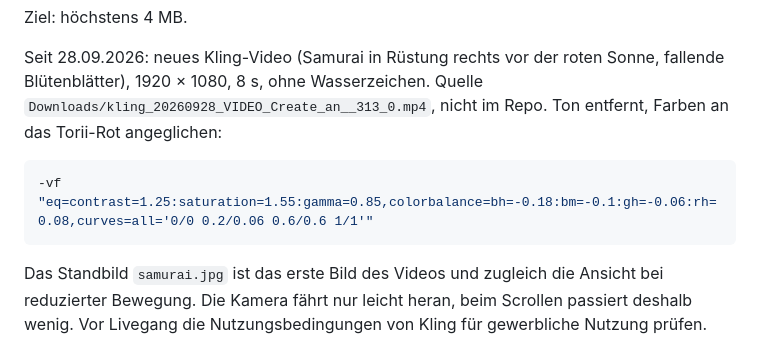
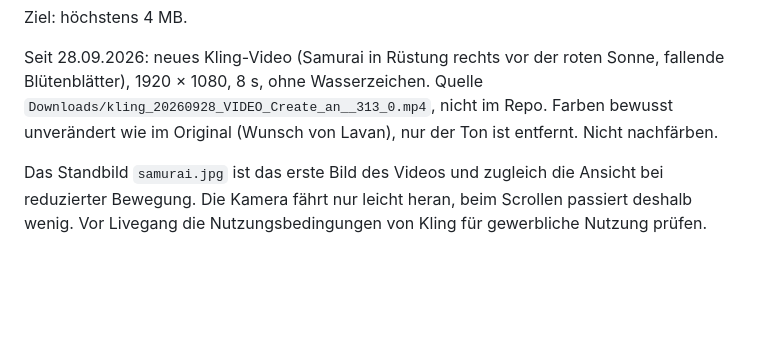
Before and after one commit to lavan-claude/Akashi-, a Markdown page: CLAUDE.md, the part around the change. GitHub-like rendering; blank space fills up the shorter version.

Commit message:
CLAUDE.md: Hero-Video bleibt in Originalfarben
Co-Authored-By: Claude Opus 5.5 <noreply@anthropic.com>

````diff
--- a/CLAUDE.md
+++ b/CLAUDE.md
@@ -164,12 +164,9 @@ Ziel: höchstens 4 MB.
 
 Seit 28.09.2026: neues Kling-Video (Samurai in Rüstung rechts vor der roten
 Sonne, fallende Blütenblätter), 1920 × 1080, 8 s, ohne Wasserzeichen. Quelle
-`Downloads/kling_20260928_VIDEO_Create_an__313_0.mp4`, nicht im Repo. Ton
-entfernt, Farben an das Torii-Rot angeglichen:
-
-```sh
--vf "eq=contrast=1.25:saturation=1.55:gamma=0.85,colorbalance=bh=-0.18:bm=-0.1:gh=-0.06:rh=0.08,curves=all='0/0 0.2/0.06 0.6/0.6 1/1'"
-```
+`Downloads/kling_20260928_VIDEO_Create_an__313_0.mp4`, nicht im Repo. Farben
+bewusst unverändert wie im Original (Wunsch von Lavan), nur der Ton ist
+entfernt. Nicht nachfärben.
 
 Das Standbild `samurai.jpg` ist das erste Bild des Videos und zugleich die
 Ansicht bei reduzierter Bewegung. Die Kamera fährt nur leicht heran, beim
````
